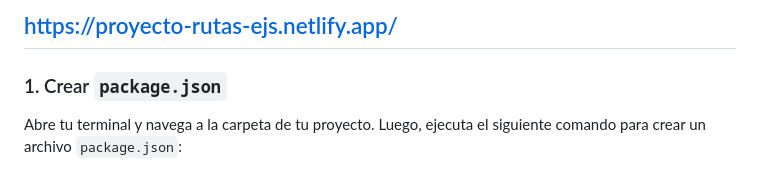
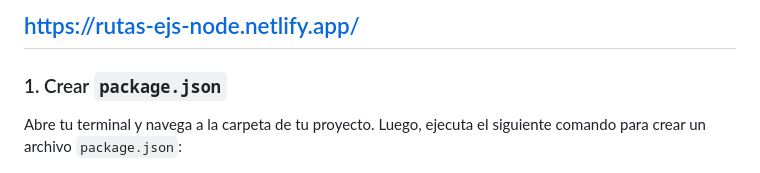
Before and after one commit to pedro-donoso/proyecto-rutas-node, a Markdown page: README.md, the part around the change. Drawn GitHub-style.

```diff
--- a/README.md
+++ b/README.md
@@ -1,4 +1,4 @@
-## https://proyecto-rutas-ejs.netlify.app/
+## https://rutas-ejs-node.netlify.app/
 
 ### 1. Crear `package.json`
 
```
